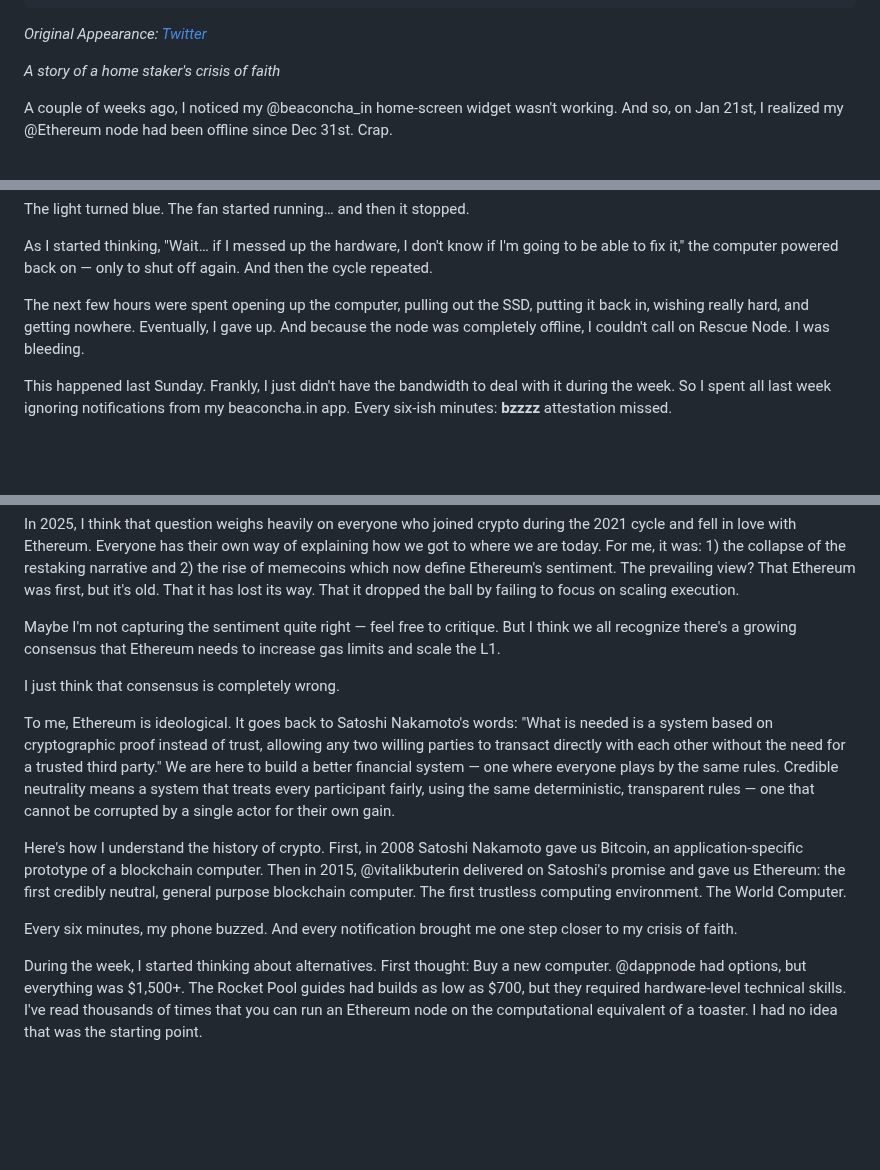
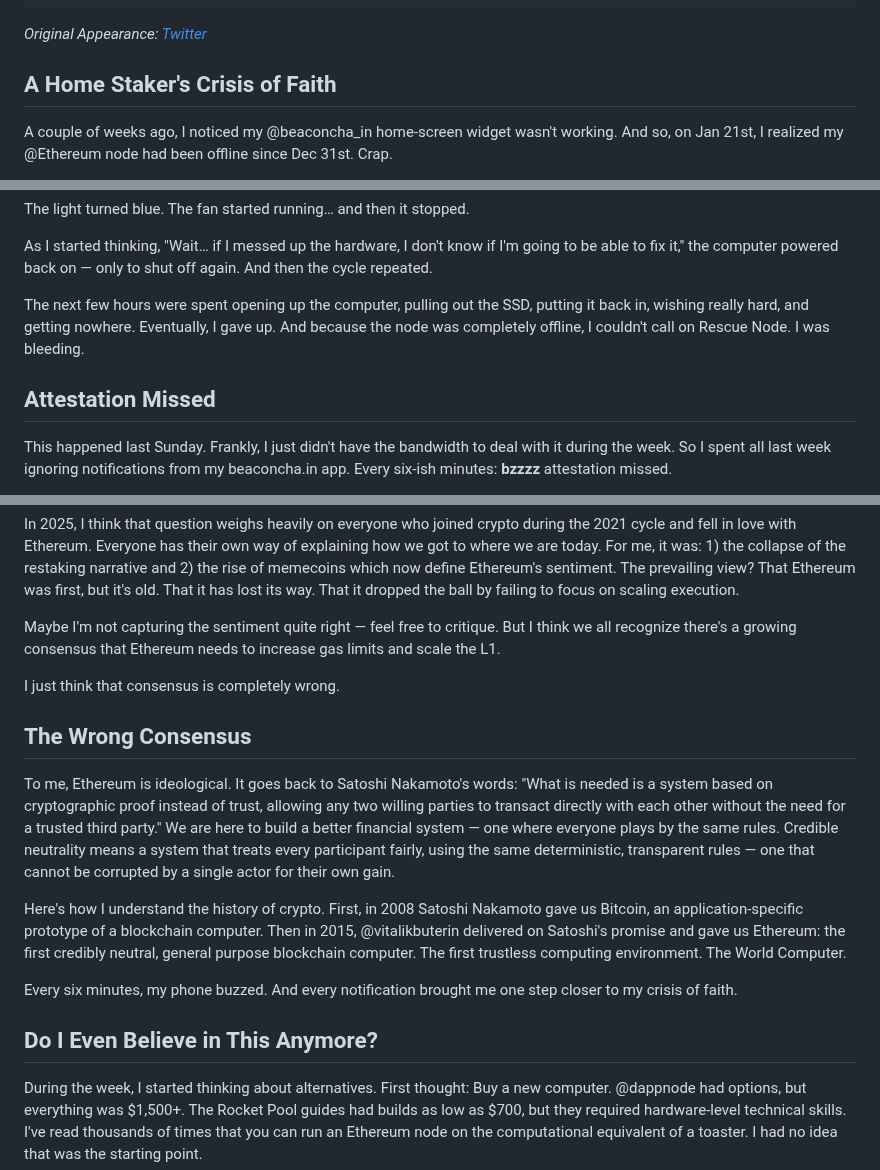
Before and after one commit to rexkirshner/personal-website, a Markdown page: content/blog/if-i-were-king-of-ethereum.md, 3 parts joined by grey strips. Rendered like a GitHub page; blank space fills up the shorter version.

Commit message:
Add subheadings to break up King of Ethereum post
Sections: A Home Staker's Crisis of Faith, Attestation Missed,
The Wrong Consensus, Do I Even Believe in This Anymore?,
The Missing Word, Back Online.

Co-Authored-By: Claude Opus 4.6 <noreply@anthropic.com>

```diff
--- a/content/blog/if-i-were-king-of-ethereum.md
+++ b/content/blog/if-i-were-king-of-ethereum.md
@@ -7,7 +7,7 @@ tags: ["ethereum", "staking", "decentralization"]
 
 *Original Appearance: <a href="https://x.com/LogarithmicRex/status/1893852899408761192" target="_blank" rel="noopener noreferrer">Twitter</a>*
 
-*A story of a home staker's crisis of faith*
+## A Home Staker's Crisis of Faith
 
 A couple of weeks ago, I noticed my @beaconcha_in home-screen widget wasn't working. And so, on Jan 21st, I realized my @Ethereum node had been offline since Dec 31st. Crap.
 
@@ -25,6 +25,8 @@ As I started thinking, "Wait… if I messed up the hardware, I don't know if I'm
 
 The next few hours were spent opening up the computer, pulling out the SSD, putting it back in, wishing really hard, and getting nowhere. Eventually, I gave up. And because the node was completely offline, I couldn't call on Rescue Node. I was bleeding.
 
+## Attestation Missed
+
 This happened last Sunday. Frankly, I just didn't have the bandwidth to deal with it during the week. So I spent all last week ignoring notifications from my beaconcha.in app. Every six-ish minutes: **bzzzz** attestation missed.
 
 But, if I'm being honest, these notifications weren't ignorable. Every six minutes, my phone forced me to think about Ethereum. At first, the notification said, "this is something you care about." But eventually, it started asking, "Is this something you care about?"
@@ -35,11 +37,15 @@ Maybe I'm not capturing the sentiment quite right — feel free to critique. But
 
 I just think that consensus is completely wrong.
 
+## The Wrong Consensus
+
 To me, Ethereum is ideological. It goes back to Satoshi Nakamoto's words: "What is needed is a system based on cryptographic proof instead of trust, allowing any two willing parties to transact directly with each other without the need for a trusted third party." We are here to build a better financial system — one where everyone plays by the same rules. Credible neutrality means a system that treats every participant fairly, using the same deterministic, transparent rules — one that cannot be corrupted by a single actor for their own gain.
 
 Here's how I understand the history of crypto. First, in 2008 Satoshi Nakamoto gave us Bitcoin, an application-specific prototype of a blockchain computer. Then in 2015, @vitalikbuterin delivered on Satoshi's promise and gave us Ethereum: the first credibly neutral, general purpose blockchain computer. The first trustless computing environment. The World Computer.
 
 Every six minutes, my phone buzzed. And every notification brought me one step closer to my crisis of faith.
+
+## Do I Even Believe in This Anymore?
 
 During the week, I started thinking about alternatives. First thought: Buy a new computer. @dappnode had options, but everything was $1,500+. The Rocket Pool guides had builds as low as $700, but they required hardware-level technical skills. I've read thousands of times that you can run an Ethereum node on the computational equivalent of a toaster. I had no idea that was the starting point.
 
```
Also changed, not shown: other parts of content/blog/if-i-were-king-of-ethereum.md (+4 -0 lines).
